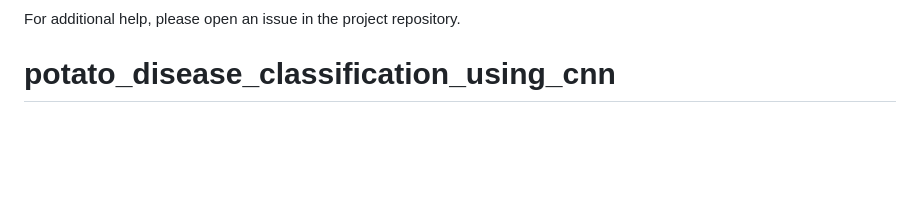
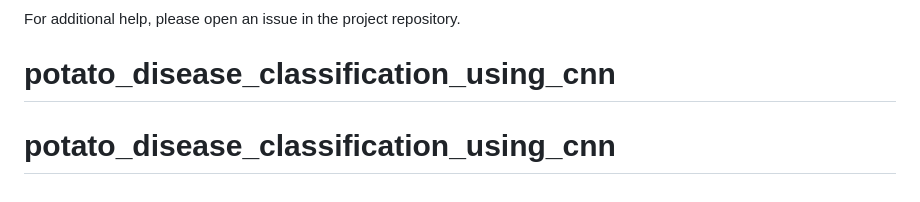
Before and after one commit to riteshk3107/potato_disease_classification_using_cnn, a Markdown page: README.md, the part around the change. Rendered like a GitHub page; blank space fills up the shorter version.

```diff
--- a/README.md
+++ b/README.md
@@ -239,3 +239,4 @@ If you encounter any issues or have questions:
 
 For additional help, please open an issue in the project repository.
 # potato_disease_classification_using_cnn
+# potato_disease_classification_using_cnn
```
